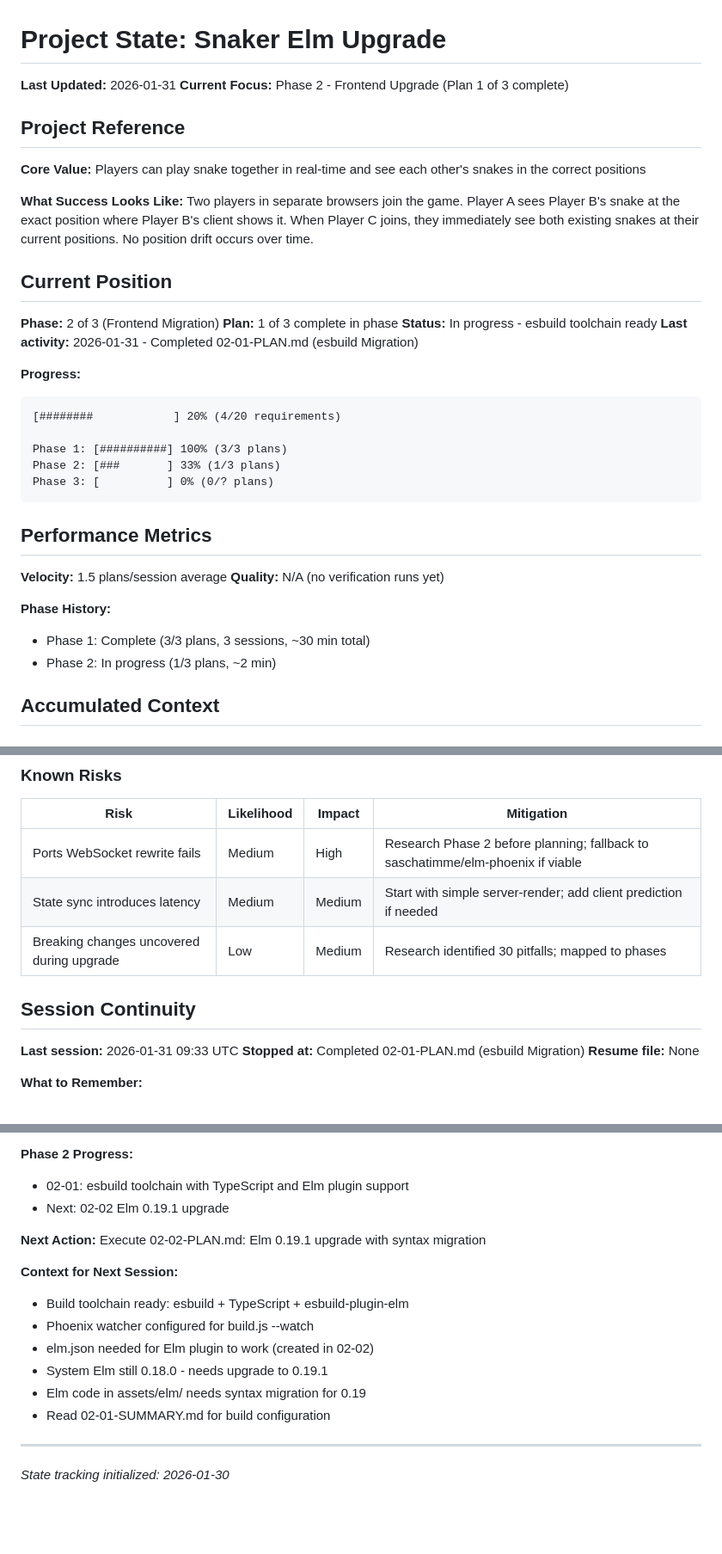
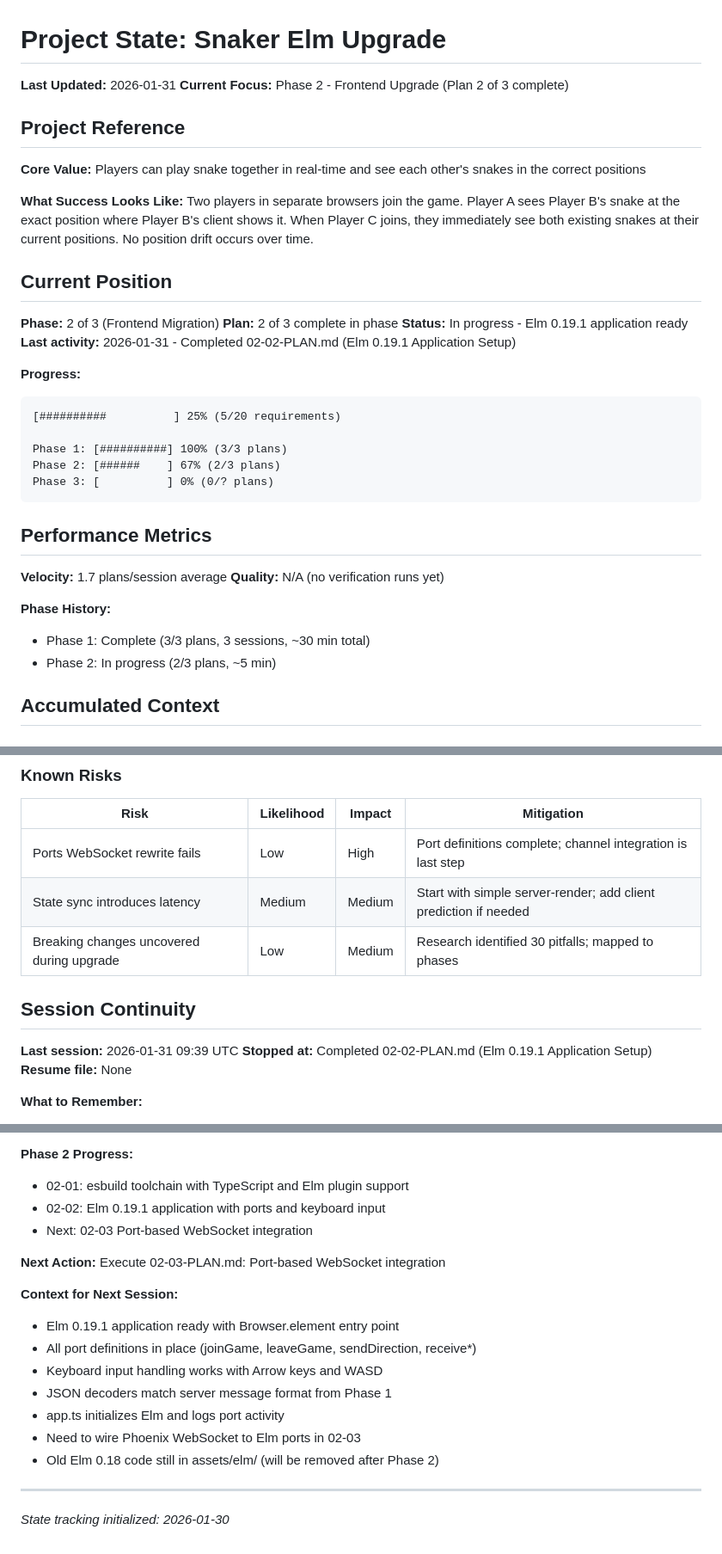
Before and after one commit to JulianLeviston/snaker-elm, a Markdown page: .planning/STATE.md, 3 parts joined by grey strips. Shown at 86% size. Rendered like a GitHub page; blank space fills up the shorter version.

Commit message:
docs(02-02): complete Elm 0.19.1 application setup plan
Tasks completed: 3/3
- Initialize Elm 0.19.1 project with dependencies
- Create port module and game types
- Add keyboard input handling and wire to Main

SUMMARY: .planning/phases/02-frontend-migration/02-02-SUMMARY.md

````diff
--- a/.planning/STATE.md
+++ b/.planning/STATE.md
@@ -1,7 +1,7 @@
 # Project State: Snaker Elm Upgrade
 
 **Last Updated:** 2026-01-31
-**Current Focus:** Phase 2 - Frontend Upgrade (Plan 1 of 3 complete)
+**Current Focus:** Phase 2 - Frontend Upgrade (Plan 2 of 3 complete)
 
 ## Project Reference
 
@@ -13,27 +13,27 @@ Two players in separate browsers join the game. Player A sees Player B's snake a
 ## Current Position
 
 **Phase:** 2 of 3 (Frontend Migration)
-**Plan:** 1 of 3 complete in phase
-**Status:** In progress - esbuild toolchain ready
-**Last activity:** 2026-01-31 - Completed 02-01-PLAN.md (esbuild Migration)
+**Plan:** 2 of 3 complete in phase
+**Status:** In progress - Elm 0.19.1 application ready
+**Last activity:** 2026-01-31 - Completed 02-02-PLAN.md (Elm 0.19.1 Application Setup)
 
 **Progress:**
 ```
-[########            ] 20% (4/20 requirements)
+[##########          ] 25% (5/20 requirements)
 
 Phase 1: [##########] 100% (3/3 plans)
-Phase 2: [###       ] 33% (1/3 plans)
+Phase 2: [######    ] 67% (2/3 plans)
 Phase 3: [          ] 0% (0/? plans)
 ```
 
 ## Performance Metrics
 
-**Velocity:** 1.5 plans/session average
+**Velocity:** 1.7 plans/session average
 **Quality:** N/A (no verification runs yet)
 
 **Phase History:**
 - Phase 1: Complete (3/3 plans, 3 sessions, ~30 min total)
-- Phase 2: In progress (1/3 plans, ~2 min)
+- Phase 2: In progress (2/3 plans, ~5 min)
 
 ## Accumulated Context
 
@@ -79,14 +80,14 @@ Phase 3: [          ] 0% (0/? plans)
 
 | Risk | Likelihood | Impact | Mitigation |
 |------|------------|--------|------------|
-| Ports WebSocket rewrite fails | Medium | High | Research Phase 2 before planning; fallback to saschatimme/elm-phoenix if viable |
+| Ports WebSocket rewrite fails | Low | High | Port definitions complete; channel integration is last step |
 | State sync introduces latency | Medium | Medium | Start with simple server-render; add client prediction if needed |
 | Breaking changes uncovered during upgrade | Low | Medium | Research identified 30 pitfalls; mapped to phases |
 
 ## Session Continuity
 
-**Last session:** 2026-01-31 09:33 UTC
-**Stopped at:** Completed 02-01-PLAN.md (esbuild Migration)
+**Last session:** 2026-01-31 09:39 UTC
+**Stopped at:** Completed 02-02-PLAN.md (Elm 0.19.1 Application Setup)
 **Resume file:** None
 
 **What to Remember:**
@@ -107,18 +108,20 @@ Phase 3: [          ] 0% (0/? plans)
 
 **Phase 2 Progress:**
 - 02-01: esbuild toolchain with TypeScript and Elm plugin support
-- Next: 02-02 Elm 0.19.1 upgrade
+- 02-02: Elm 0.19.1 application with ports and keyboard input
+- Next: 02-03 Port-based WebSocket integration
 
 **Next Action:**
-Execute 02-02-PLAN.md: Elm 0.19.1 upgrade with syntax migration
+Execute 02-03-PLAN.md: Port-based WebSocket integration
 
 **Context for Next Session:**
-- Build toolchain ready: esbuild + TypeScript + esbuild-plugin-elm
-- Phoenix watcher configured for build.js --watch
-- elm.json needed for Elm plugin to work (created in 02-02)
-- System Elm still 0.18.0 - needs upgrade to 0.19.1
-- Elm code in assets/elm/ needs syntax migration for 0.19
-- Read 02-01-SUMMARY.md for build configuration
+- Elm 0.19.1 application ready with Browser.element entry point
+- All port definitions in place (joinGame, leaveGame, sendDirection, receive*)
+- Keyboard input handling works with Arrow keys and WASD
+- JSON decoders match server message format from Phase 1
+- app.ts initializes Elm and logs port activity
+- Need to wire Phoenix WebSocket to Elm ports in 02-03
+- Old Elm 0.18 code still in assets/elm/ (will be removed after Phase 2)
 
 ---
 
````
Also changed, not shown: other parts of .planning/STATE.md (+1 -0 lines), 1 other file.
